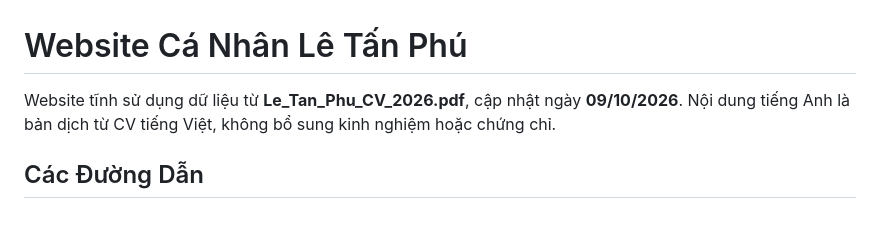
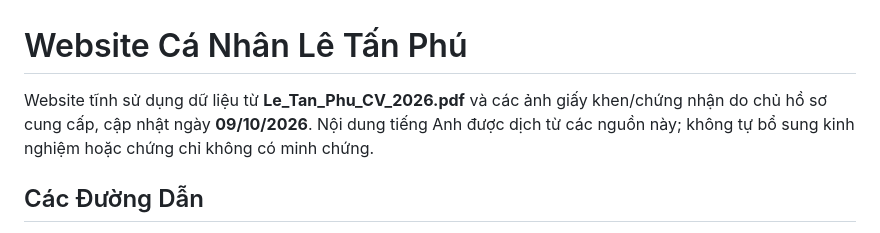
Before and after one commit to LeTPhu/Profile-CV, a Markdown page: github-public-cv/README.md, the part around the change. GitHub-like rendering.

Commit message:
docs: clarify portfolio and certificate sources

```diff
--- a/github-public-cv/README.md
+++ b/github-public-cv/README.md
@@ -1,6 +1,6 @@
 # Website Cá Nhân Lê Tấn Phú
 
-Website tĩnh sử dụng dữ liệu từ **Le_Tan_Phu_CV_2026.pdf**, cập nhật ngày **09/10/2026**. Nội dung tiếng Anh là bản dịch từ CV tiếng Việt, không bổ sung kinh nghiệm hoặc chứng chỉ.
+Website tĩnh sử dụng dữ liệu từ **Le_Tan_Phu_CV_2026.pdf** và các ảnh giấy khen/chứng nhận do chủ hồ sơ cung cấp, cập nhật ngày **09/10/2026**. Nội dung tiếng Anh được dịch từ các nguồn này; không tự bổ sung kinh nghiệm hoặc chứng chỉ không có minh chứng.
 
 ## Các Đường Dẫn
 
```
